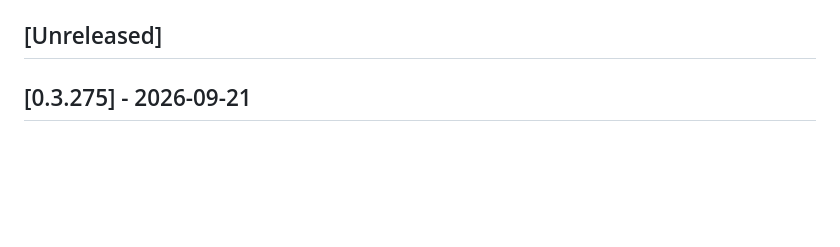
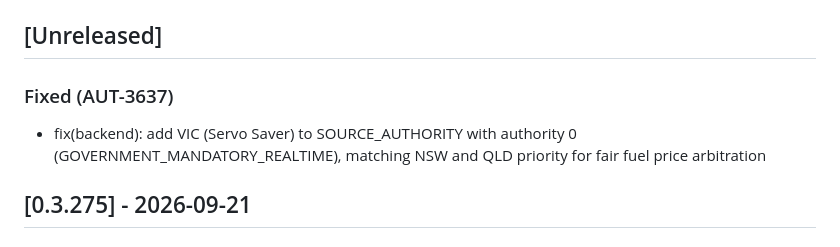
Before and after one commit to CannonFodder151/autobrain, a Markdown page: CHANGELOG.md, the part around the change. GitHub-like rendering; blank space fills up the shorter version.

Commit message:
changelog: add entry for PR #731 (AUT-3637)

```diff
--- a/CHANGELOG.md
+++ b/CHANGELOG.md
@@ -10,6 +10,10 @@ Format follows [Keep a Changelog](https://keepachangelog.com/).
 
 
 ## [Unreleased]
+
+### Fixed (AUT-3637)
+- fix(backend): add VIC (Servo Saver) to SOURCE_AUTHORITY with authority 0 (GOVERNMENT_MANDATORY_REALTIME), matching NSW and QLD priority for fair fuel price arbitration
+
 
 ## [0.3.275] - 2026-09-21
 
```
